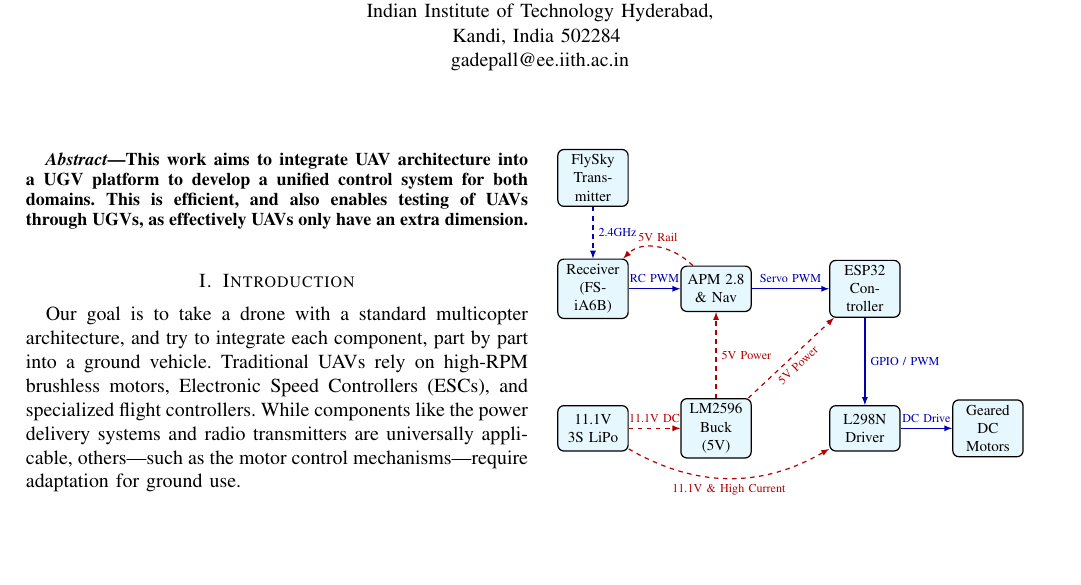
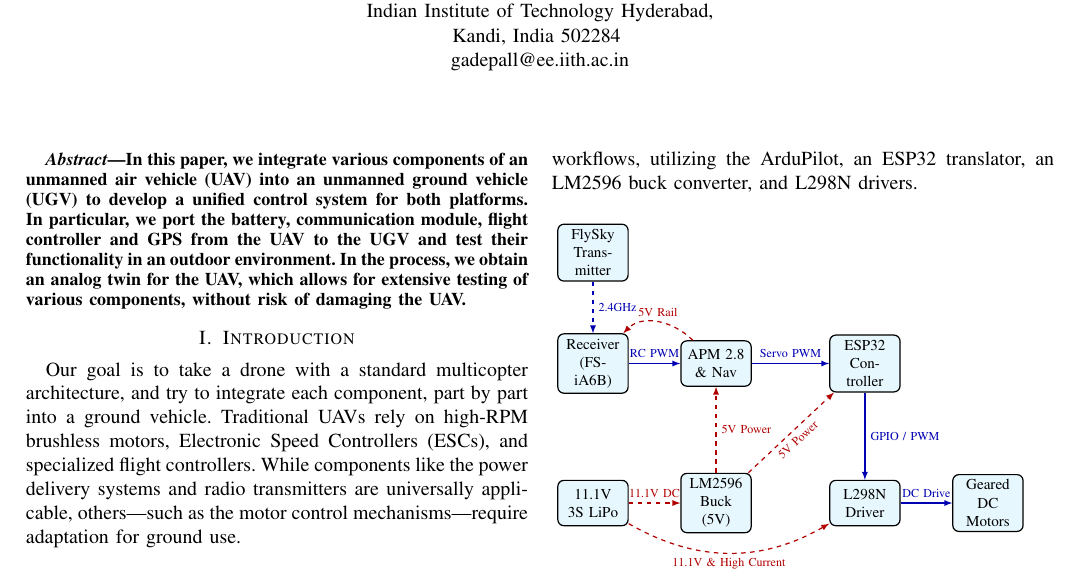
Before and after one commit to gadepall/ugv-uav, a LaTeX paper (main.tex): part of page 1 of 4, cut so that both start at the same text, the shorter picture padded with empty space. Compiled offline with pdfLaTeX.

Commit message:
abstract done.  intro pending

```diff
--- a/main.tex
+++ b/main.tex
@@ -59,7 +59,8 @@
 \maketitle
 
 \begin{abstract}
-This work aims to integrate UAV architecture into a UGV platform to develop a unified control system for both domains. This is efficient, and also enables testing of UAVs through UGVs, as effectively UAVs only have an extra dimension.
+In this paper, we integrate various components of an unmanned air vehicle (UAV) into an unmanned ground vehicle (UGV) to develop a unified control system for both platforms. In particular, we port the battery, communication module, flight controller and GPS from the UAV to the UGV and test their functionality in an outdoor environment.  In the process, we obtain an analog twin for the UAV, which allows for extensive testing of various components, without risk of damaging the UAV.
+%This is efficient, and also enables testing of UAVs through UGVs, as effectively UAVs only have an extra dimension.
 \end{abstract}
 
 \section{Introduction}
```
Also changed, not shown: main.pdf, 4 other files.
